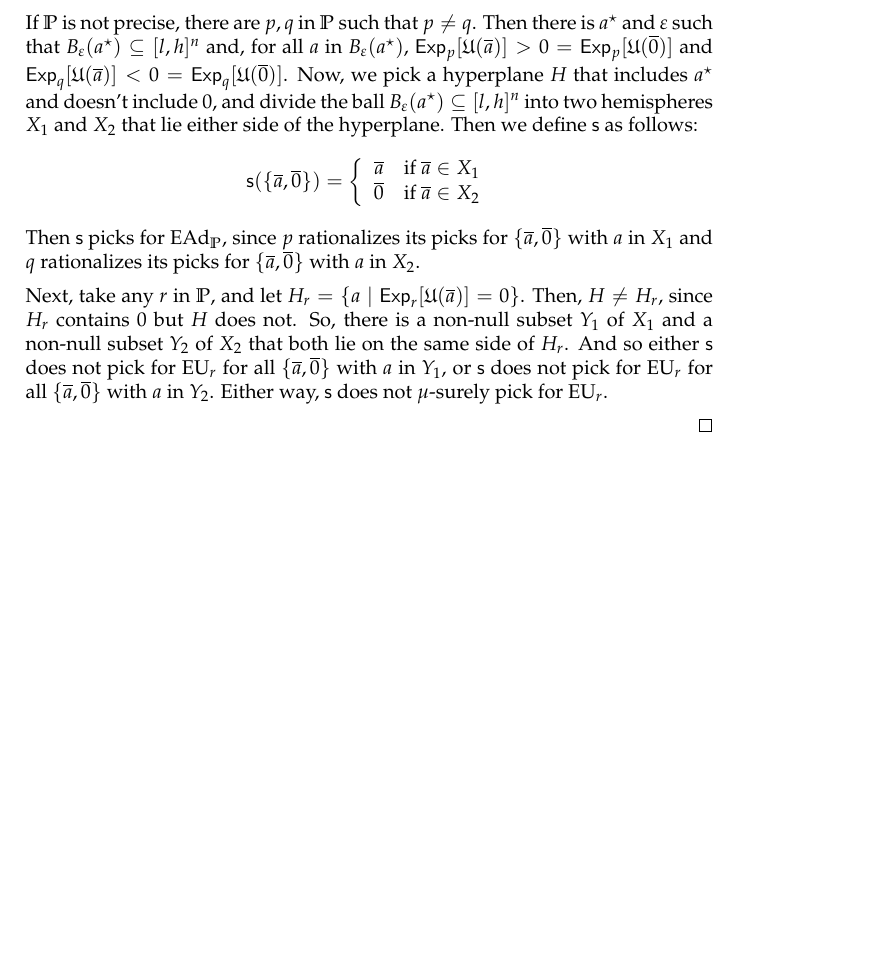
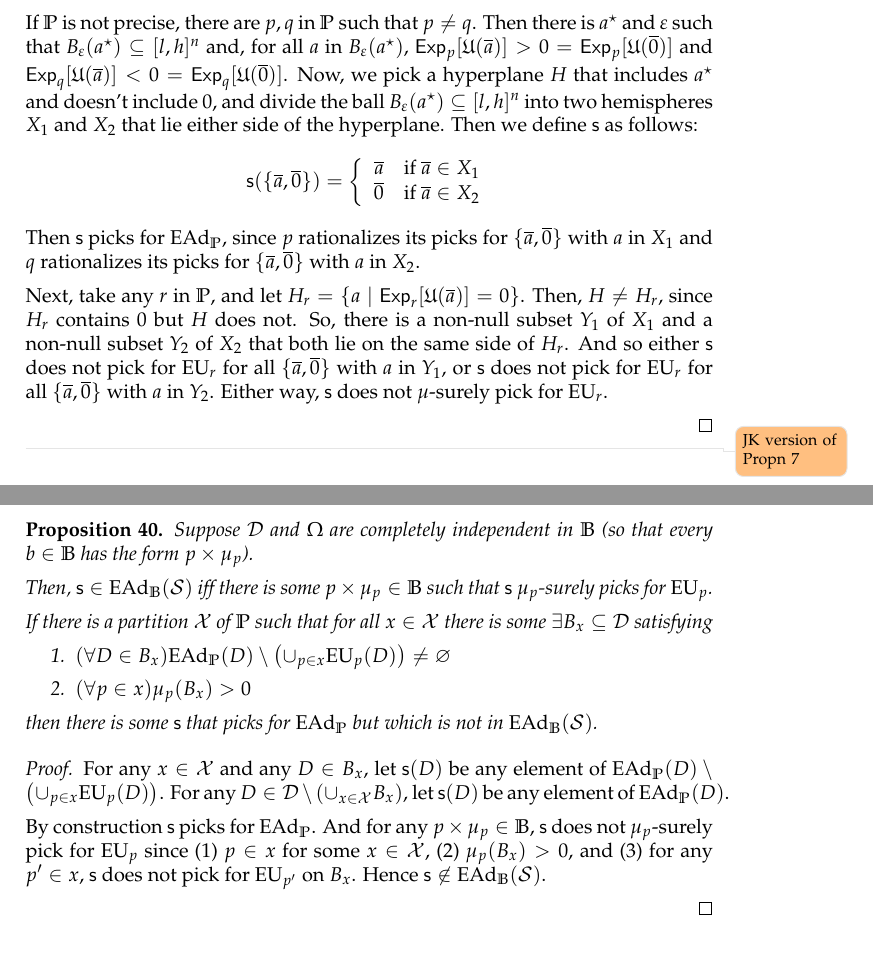
Before and after one commit to jpkonek/choosing-paper, a LaTeX document (choosing-how-to-choose.tex): part of page 52 of 52 before the commit and two parts of pages 52 and 53 of 53 after it, the two joined at a grey line, cut so that both start at the same text, the shorter picture padded with empty space. Compiled offline with pdfLaTeX.

Commit message:
Added prop 40 at end, a correct version of prop 7 which seems fairly general

```diff
--- a/choosing-how-to-choose.tex
+++ b/choosing-how-to-choose.tex
@@ -4161,6 +4161,53 @@ Next, take any $r$ in $\IP$, and let $H_r = \{a \mid \Exp_r[\U(\overline{a})] =
 
 
 
+
+
+
+
+
+
+
+\todo{JK version of Propn 7}
+
+
+
+\begin{proposition}
+
+Suppose $\D$ and $\Omega$ are completely independent in $\IB$ (so that every $b\in\IB$ has the form $p\times\mu_p$).
+
+	Then, $\s\in\EAd_\IB(\Strategies)$ iff there is some $p\times \mu_p\in\IB$ such that $\s$ $\mu_p$-surely picks for $\EU_p$.
+
+
+
+If there is a partition $\X$ of $\IP$ such that for all $x\in\X$ there is some $\exists B_x\subseteq\Decs$ satisfying
+\begin{enumerate}
+\item $(\forall D\in B_x)\EAd_\IP(D)\setminus\left(\cup_{p\in x}\EU_{p}(D)\right)\not=\varnothing$
+\item $(\forall p\in x)\mu_p(B_x)>0$
+\end{enumerate}
+then there is some $\s$ that picks for $\EAd_\IP$ but which is not in $\EAd_\IB(\Strategies)$.
+
+\end{proposition}
+\begin{proof}
+
+For any $x\in\X$ and any $D\in B_x$, let $\s(D)$ be any element of $\EAd_\IP(D)\setminus\left(\cup_{p\in x}\EU_{p}(D)\right)$. For any $D\in\Decs\setminus\left(\cup_{x\in\X}B_x\right)$, let $\s(D)$ be any element of $\EAd_\IP(D)$.
+
+By construction $\s$ picks for $\EAd_\IP$. And for any $p\times \mu_p\in\IB$, $\s$ does not $\mu_p$-surely pick for $\EU_p$ since (1) $p\in x$ for some $x\in \X$, (2) $\mu_p(B_x)>0$, and (3) for any $p'\in x$, $\s$ does not pick for $\EU_{p'}$ on $B_x$. Hence $\s\not\in\EAd_\IB(\Strategies)$.
+
+\end{proof}
+
+
+
+
+
+
+
+
+
+
+
+
+
 \end{document}
 
 
```
